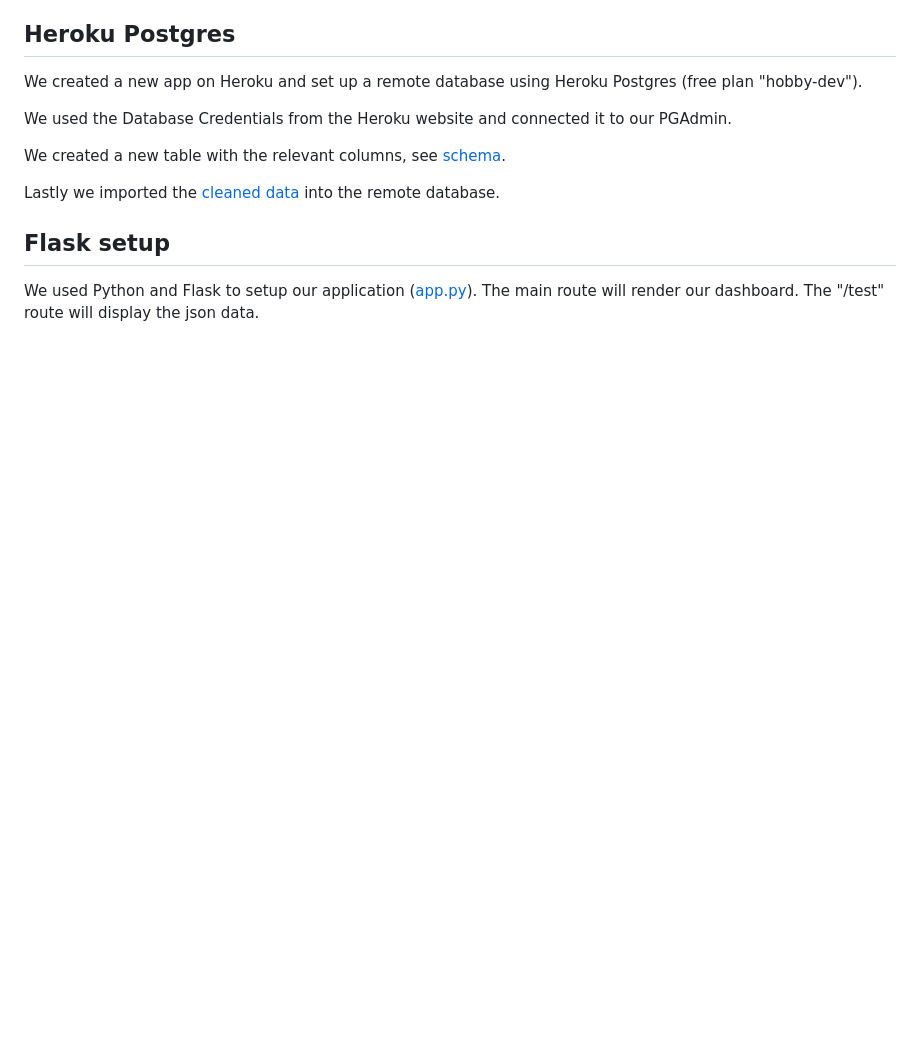
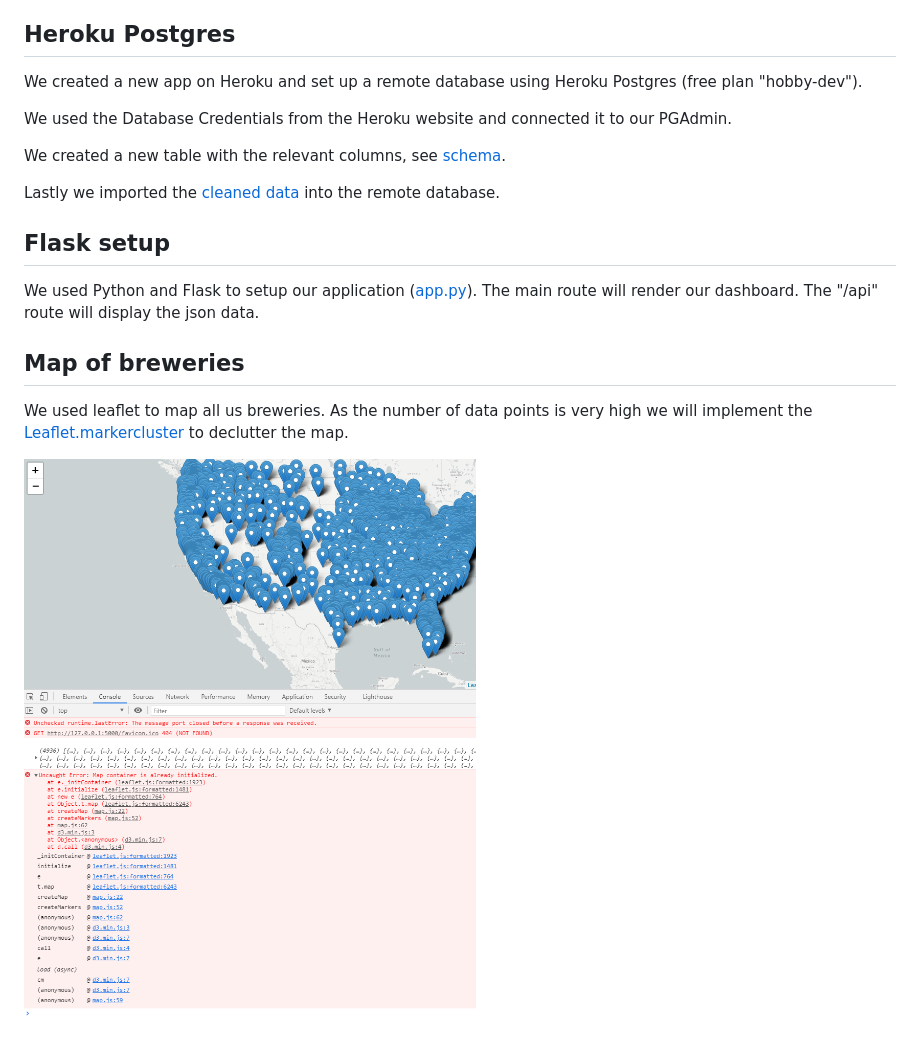
Before and after one commit to Franz365/Project_2, a Markdown page: README.md, the part around the change. GitHub-like rendering; pictures changed too: images/Map_w_simpleMarker.png (added); blank space fills up the shorter version.

```diff
--- a/README.md
+++ b/README.md
@@ -40,4 +40,10 @@ Lastly we imported the [cleaned data](https://github.com/Franz365/Project_2/blob
 
 ## Flask setup
 
-We used Python and Flask to setup our application ([app.py](https://github.com/Franz365/Project_2/blob/main/PythonApp/app.py)). The main route will render our dashboard. The "/test" route will display the json data.
+We used Python and Flask to setup our application ([app.py](https://github.com/Franz365/Project_2/blob/main/PythonApp/app.py)). The main route will render our dashboard. The "/api" route will display the json data.
+
+## Map of breweries
+
+We used leaflet to map all us breweries. As the number of data points is very high we will implement the [Leaflet.markercluster](https://github.com/Leaflet/Leaflet.markercluster) to declutter the map.
+
+![Errors](https://github.com/Franz365/Project_2/blob/main/images/Map_w_simpleMarker.png)
```
